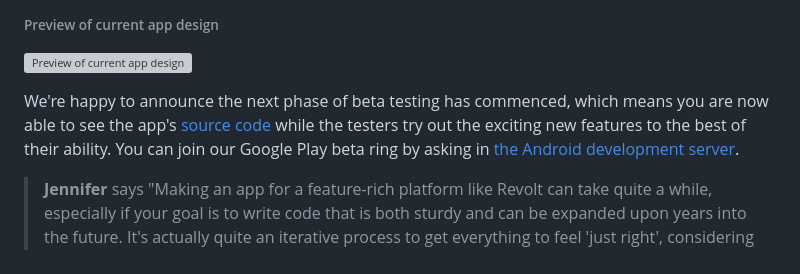
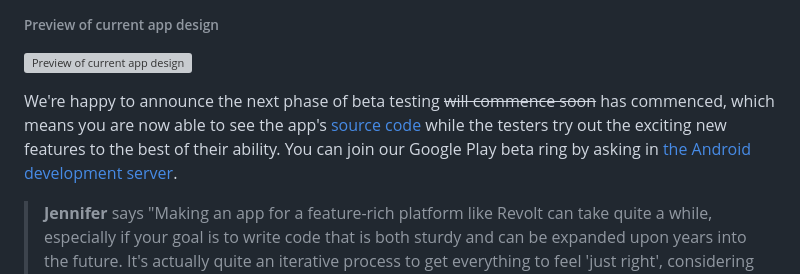
Before and after one commit to revoltchat/revolt.chat, a Markdown page: posts/month-in-revolt-may-2024.md, the part around the change. Rendered like a GitHub page; grey boxes are pictures that could not be loaded.

Commit message:
docs: slight change because this is the may post after all

```diff
--- a/posts/month-in-revolt-may-2024.md
+++ b/posts/month-in-revolt-may-2024.md
@@ -19,7 +19,7 @@ Announced [October last year](/posts/revolt-on-the-go), the Android app has come
 
 ![Preview of current app design](/content/blog/month-in-revolt-may-2024/android-1.png)
 
-We're happy to announce the next phase of beta testing has commenced, which means you are now able to see the app's [source code](https://github.com/revoltchat/android) while the testers try out the exciting new features to the best of their ability. You can join our Google Play beta ring by asking in [the Android development server](https://rvlt.gg/PYDppbnD).
+We're happy to announce the next phase of beta testing ~~will commence soon~~ has commenced, which means you are now able to see the app's [source code](https://github.com/revoltchat/android) while the testers try out the exciting new features to the best of their ability. You can join our Google Play beta ring by asking in [the Android development server](https://rvlt.gg/PYDppbnD).
 
 > **Jennifer** says "Making an app for a feature-rich platform like Revolt can take quite a while, especially if your goal is to write code that is both sturdy and can be expanded upon years into the future. It's actually quite an iterative process to get everything to feel 'just right', considering both the obvious parts, such as how the user may behave, as well as smaller details, like users on larger screens or optimal thumb placement on phones. For example, I can show you some screenshots made during the development of the upcoming attachment preview. I hoped to get it to feel just right in the end, and I think I may have done it!"
 
```
